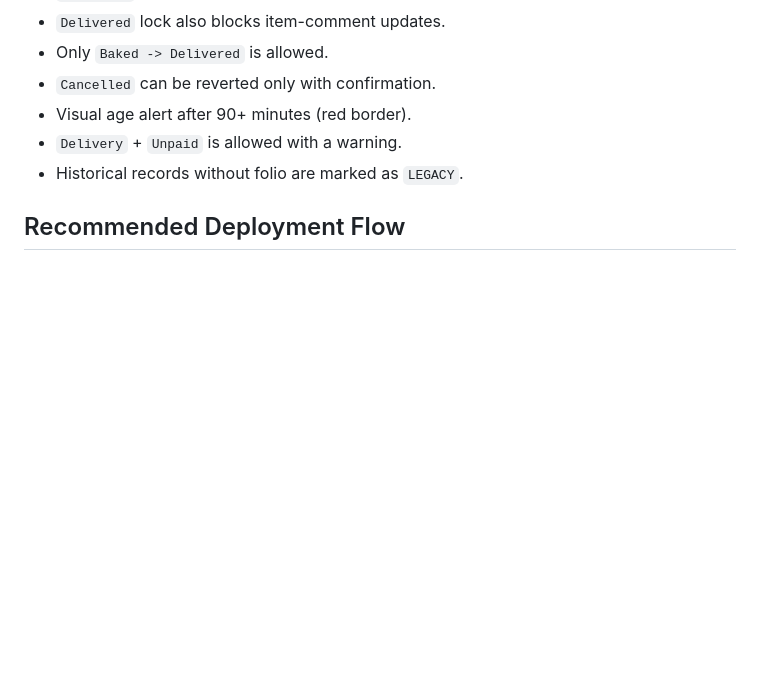
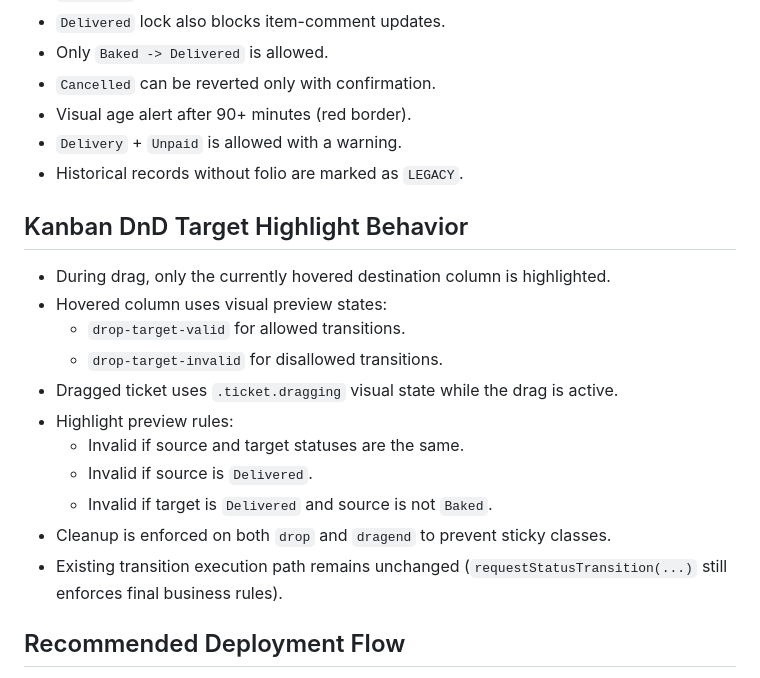
Before and after one commit to gapfDev/ai-dev-workflow, a Markdown page: apps-script/README.md, the part around the change. GitHub-like rendering; blank space fills up the shorter version.

Commit message:
docs: document kanban dnd highlight behavior and visual rules (#92) (#98)
Co-authored-by: Gabriel Perez <gabrielperez@Gabriels-MacBook-Pro.local>

```diff
--- a/apps-script/README.md
+++ b/apps-script/README.md
@@ -81,6 +81,19 @@ Tip:
 - `Delivery` + `Unpaid` is allowed with a warning.
 - Historical records without folio are marked as `LEGACY`.
 
+## Kanban DnD Target Highlight Behavior
+- During drag, only the currently hovered destination column is highlighted.
+- Hovered column uses visual preview states:
+  - `drop-target-valid` for allowed transitions.
+  - `drop-target-invalid` for disallowed transitions.
+- Dragged ticket uses `.ticket.dragging` visual state while the drag is active.
+- Highlight preview rules:
+  - Invalid if source and target statuses are the same.
+  - Invalid if source is `Delivered`.
+  - Invalid if target is `Delivered` and source is not `Baked`.
+- Cleanup is enforced on both `drop` and `dragend` to prevent sticky classes.
+- Existing transition execution path remains unchanged (`requestStatusTransition(...)` still enforces final business rules).
+
 ## Recommended Deployment Flow
 1. Create a full backup of the production spreadsheet.
 2. Publish a staging deployment in Apps Script.
```
